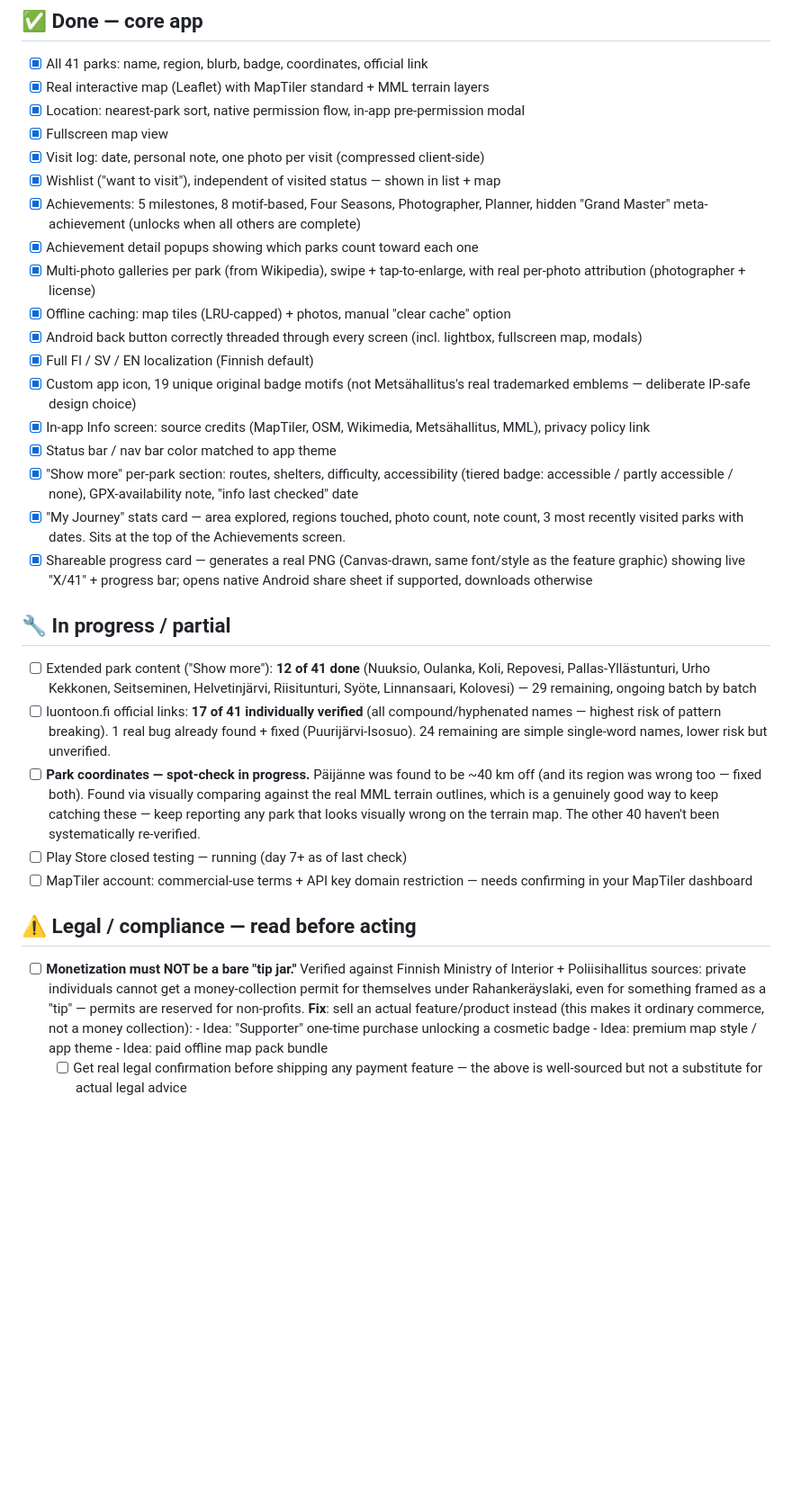
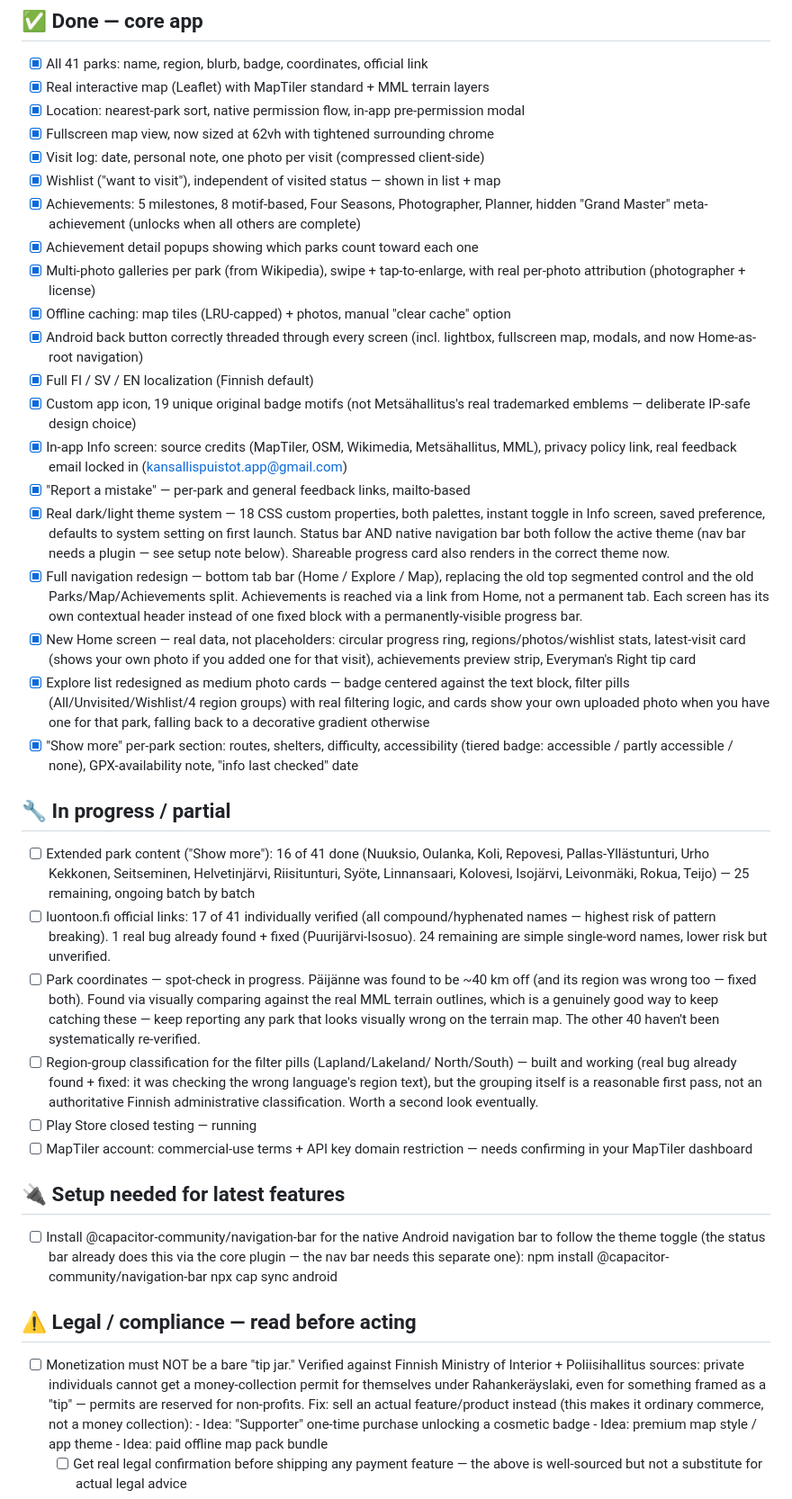
Before and after one commit to Tuplajuusto/Kansallispuistot, a Markdown page: PROGRESS.md, the part around one of its changes. Shown at 90% size. GitHub-like rendering; blank space fills up the shorter version.

```diff
--- a/PROGRESS.md
+++ b/PROGRESS.md
@@ -13,7 +13,7 @@ Last updated: 2026-09-06
 - [x] All 41 parks: name, region, blurb, badge, coordinates, official link
 - [x] Real interactive map (Leaflet) with MapTiler standard + MML terrain layers
 - [x] Location: nearest-park sort, native permission flow, in-app pre-permission modal
-- [x] Fullscreen map view
+- [x] Fullscreen map view, now sized at 62vh with tightened surrounding chrome
 - [x] Visit log: date, personal note, one photo per visit (compressed client-side)
 - [x] Wishlist ("want to visit"), independent of visited status — shown in list + map
 - [x] Achievements: 5 milestones, 8 motif-based, Four Seasons, Photographer, Planner,
@@ -23,51 +23,77 @@ Last updated: 2026-09-06
       real per-photo attribution (photographer + license)
 - [x] Offline caching: map tiles (LRU-capped) + photos, manual "clear cache" option
 - [x] Android back button correctly threaded through every screen (incl. lightbox,
-      fullscreen map, modals)
+      fullscreen map, modals, and now Home-as-root navigation)
 - [x] Full FI / SV / EN localization (Finnish default)
 - [x] Custom app icon, 19 unique original badge motifs (not Metsähallitus's real
       trademarked emblems — deliberate IP-safe design choice)
 - [x] In-app Info screen: source credits (MapTiler, OSM, Wikimedia, Metsähallitus,
-      MML), privacy policy link
-- [x] Status bar / nav bar color matched to app theme
+      MML), privacy policy link, real feedback email locked in
+      (kansallispuistot.app@gmail.com)
+- [x] "Report a mistake" — per-park and general feedback links, mailto-based
+- [x] Real dark/light theme system — 18 CSS custom properties, both palettes,
+      instant toggle in Info screen, saved preference, defaults to system
+      setting on first launch. Status bar AND native navigation bar both
+      follow the active theme (nav bar needs a plugin — see setup note
+      below). Shareable progress card also renders in the correct theme now.
+- [x] Full navigation redesign — bottom tab bar (Home / Explore / Map),
+      replacing the old top segmented control and the old Parks/Map/Achievements
+      split. Achievements is reached via a link from Home, not a permanent tab.
+      Each screen has its own contextual header instead of one fixed block with
+      a permanently-visible progress bar.
+- [x] New Home screen — real data, not placeholders: circular progress ring,
+      regions/photos/wishlist stats, latest-visit card (shows your own photo if
+      you added one for that visit), achievements preview strip, Everyman's
+      Right tip card
+- [x] Explore list redesigned as medium photo cards — badge centered against
+      the text block, filter pills (All/Unvisited/Wishlist/4 region groups) with
+      real filtering logic, and cards show your own uploaded photo when you have
+      one for that park, falling back to a decorative gradient otherwise
 - [x] "Show more" per-park section: routes, shelters, difficulty, accessibility
       (tiered badge: accessible / partly accessible / none), GPX-availability
       note, "info last checked" date
-- [x] "My Journey" stats card — area explored, regions touched, photo count,
-      note count, 3 most recently visited parks with dates. Sits at the top
-      of the Achievements screen.
-- [x] Shareable progress card — generates a real PNG (Canvas-drawn, same
-      font/style as the feature graphic) showing live "X/41" + progress bar;
-      opens native Android share sheet if supported, downloads otherwise
 
 ## 🔧 In progress / partial
 
-- [ ] Extended park content ("Show more"): **12 of 41 done**
+- [ ] Extended park content ("Show more"): 16 of 41 done
       (Nuuksio, Oulanka, Koli, Repovesi, Pallas-Yllästunturi, Urho Kekkonen,
-      Seitseminen, Helvetinjärvi, Riisitunturi, Syöte, Linnansaari, Kolovesi)
-      — 29 remaining, ongoing batch by batch
-- [ ] luontoon.fi official links: **17 of 41 individually verified**
+      Seitseminen, Helvetinjärvi, Riisitunturi, Syöte, Linnansaari, Kolovesi,
+      Isojärvi, Leivonmäki, Rokua, Teijo) — 25 remaining, ongoing batch by batch
+- [ ] luontoon.fi official links: 17 of 41 individually verified
       (all compound/hyphenated names — highest risk of pattern breaking).
       1 real bug already found + fixed (Puurijärvi-Isosuo). 24 remaining are
       simple single-word names, lower risk but unverified.
-- [ ] **Park coordinates — spot-check in progress.** Päijänne was found to be
+- [ ] Park coordinates — spot-check in progress. Päijänne was found to be
       ~40 km off (and its region was wrong too — fixed both). Found via
       visually comparing against the real MML terrain outlines, which is a
       genuinely good way to keep catching these — keep reporting any park
       that looks visually wrong on the terrain map. The other 40 haven't
       been systematically re-verified.
-- [ ] Play Store closed testing — running (day 7+ as of last check)
+- [ ] Region-group classification for the filter pills (Lapland/Lakeland/
+      North/South) — built and working (real bug already found + fixed: it
+      was checking the wrong language's region text), but the grouping
+      itself is a reasonable first pass, not an authoritative Finnish
+      administrative classification. Worth a second look eventually.
+- [ ] Play Store closed testing — running
 - [ ] MapTiler account: commercial-use terms + API key domain restriction —
       needs confirming in your MapTiler dashboard
 
+## 🔌 Setup needed for latest features
+
+- [ ] Install @capacitor-community/navigation-bar for the native Android
+      navigation bar to follow the theme toggle (the status bar already does
+      this via the core plugin — the nav bar needs this separate one):
+      npm install @capacitor-community/navigation-bar
+      npx cap sync android
+
 ## ⚠️ Legal / compliance — read before acting
 
-- [ ] **Monetization must NOT be a bare "tip jar."** Verified against Finnish
+- [ ] Monetization must NOT be a bare "tip jar." Verified against Finnish
       Ministry of Interior + Poliisihallitus sources: private individuals
       cannot get a money-collection permit for themselves under
       Rahankeräyslaki, even for something framed as a "tip" — permits are
       reserved for non-profits.
-      **Fix**: sell an actual feature/product instead (this makes it
+      Fix: sell an actual feature/product instead (this makes it
       ordinary commerce, not a money collection):
       - Idea: "Supporter" one-time purchase unlocking a cosmetic badge
       - Idea: premium map style / app theme
```
Also changed, not shown: other parts of PROGRESS.md (+28 -14 lines).
